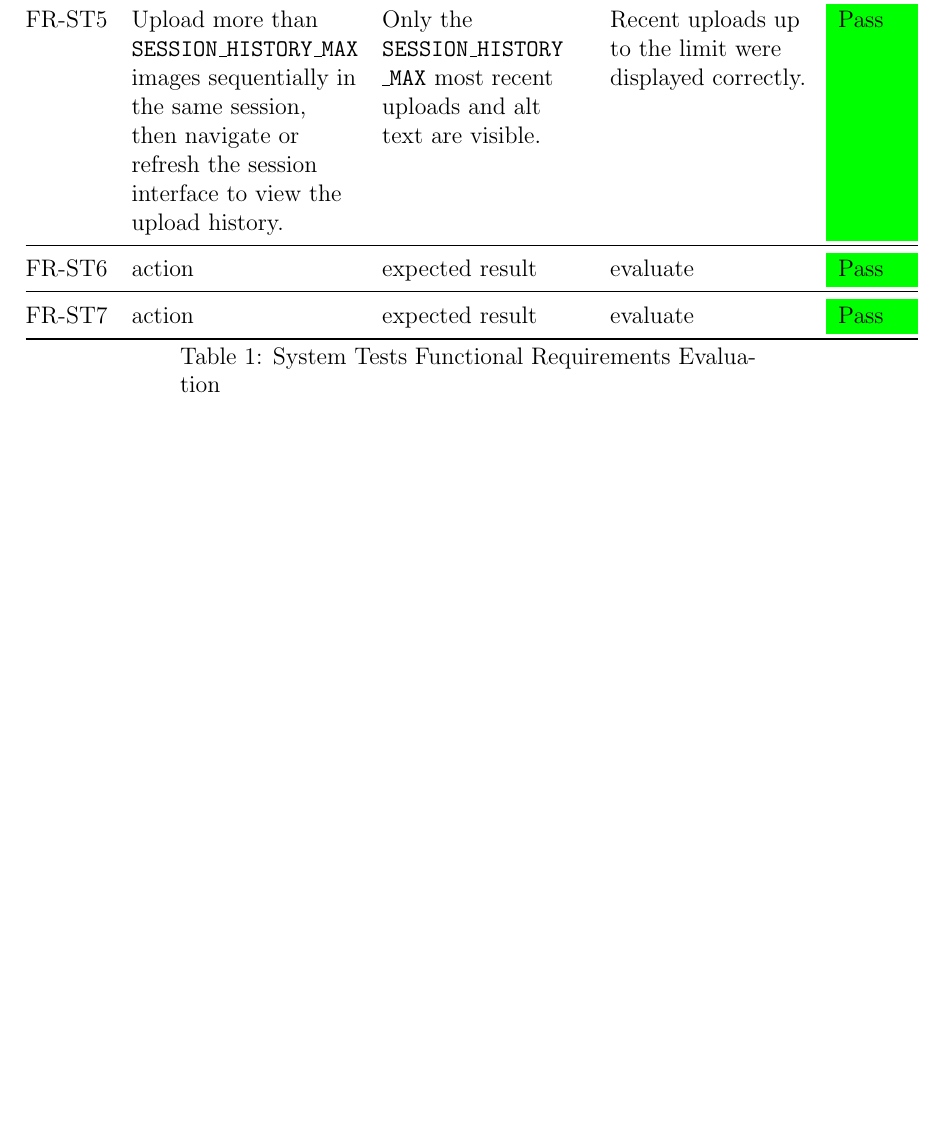
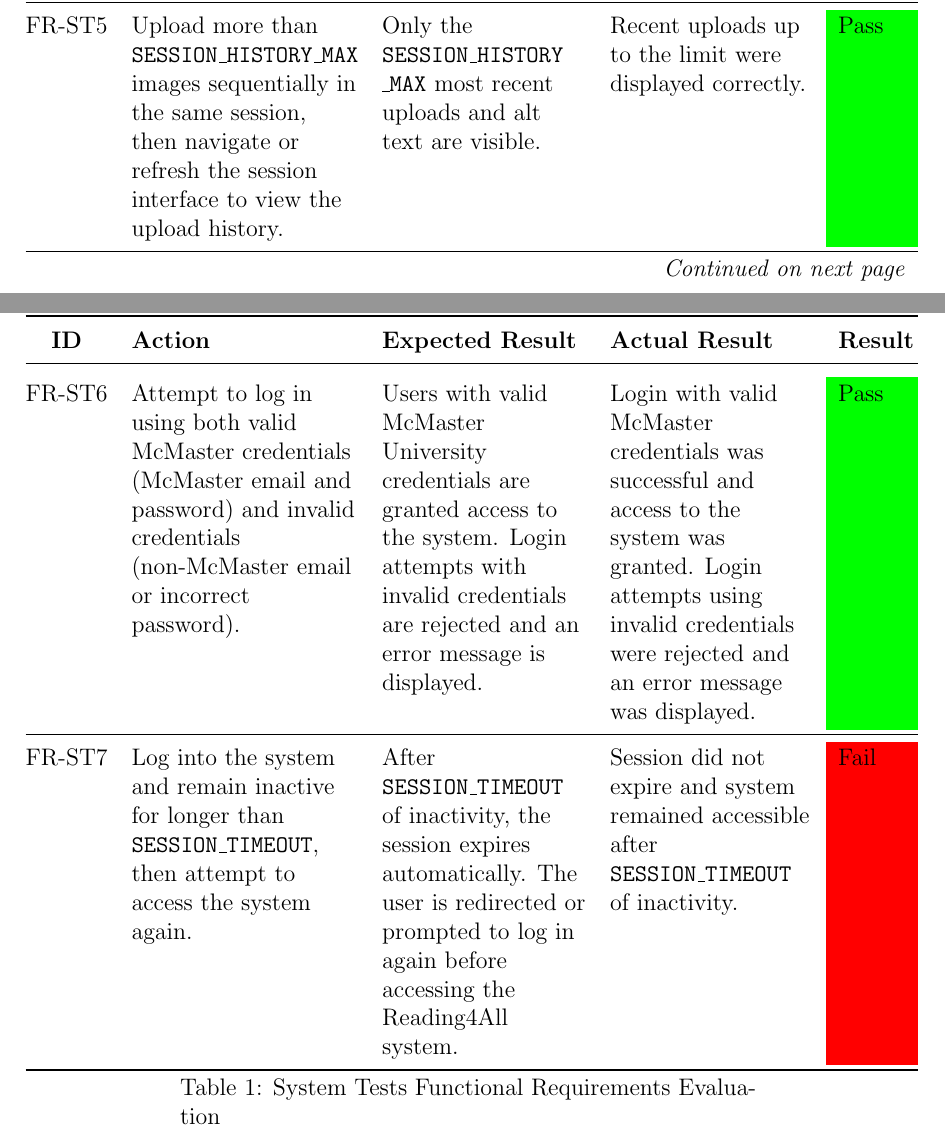
Before and after one commit to 4G06-CAPSTONE-2025/Reading4All, a LaTeX document (docs/VnVReport/VnVReport.tex): part of page 7 of 11 before the commit and two parts of pages 7 and 8 of 11 after it, the two joined at a grey line, cut so that both start at the same text, the shorter picture padded with empty space. Compiled offline with pdfLaTeX.

Commit message:
finish func requirements 1-7 (#547)

```diff
--- a/docs/VnVReport/VnVReport.tex
+++ b/docs/VnVReport/VnVReport.tex
@@ -132,15 +133,19 @@ functional requirements.
   Recent uploads up to the limit were displayed correctly. &
   \cellcolor{green}Pass \\ \midrule
 
-   FR-ST\testcount & action &
-  expected result &
-  evaluate &
+  FR-ST\testcount & Attempt to log in using both valid McMaster credentials (McMaster email and password) and invalid credentials
+  (non-McMaster email or incorrect password). &
+  Users with valid McMaster University credentials are granted access to the system. Login attempts
+  with invalid credentials are rejected and an error message is displayed. &
+  Login with valid McMaster credentials was successful and access to the system was granted. Login attempts
+  using invalid credentials were rejected and an error message was displayed. &
   \cellcolor{green}Pass \\ \midrule
 
-  FR-ST\testcount & action &
-  expected result &
-  evaluate &
-  \cellcolor{green}Pass \\
+  FR-ST\testcount & Log into the system and remain inactive for longer than \texttt{SESSION\_TIMEOUT}, then attempt to access the system again. &
+  After \texttt{SESSION\_TIMEOUT} of inactivity, the session expires automatically. The user is redirected or prompted to log in again
+  before accessing the Reading4All system. &
+  Session did not expire and system remained accessible after \texttt{SESSION\_TIMEOUT} of inactivity. &
+  \cellcolor{red}Fail \\
 \end{longtable}
 
 \section{Nonfunctional Requirements Evaluation}
```
Also changed, not shown: docs/VnVReport/VnVReport.tex (5 more changed lines).
